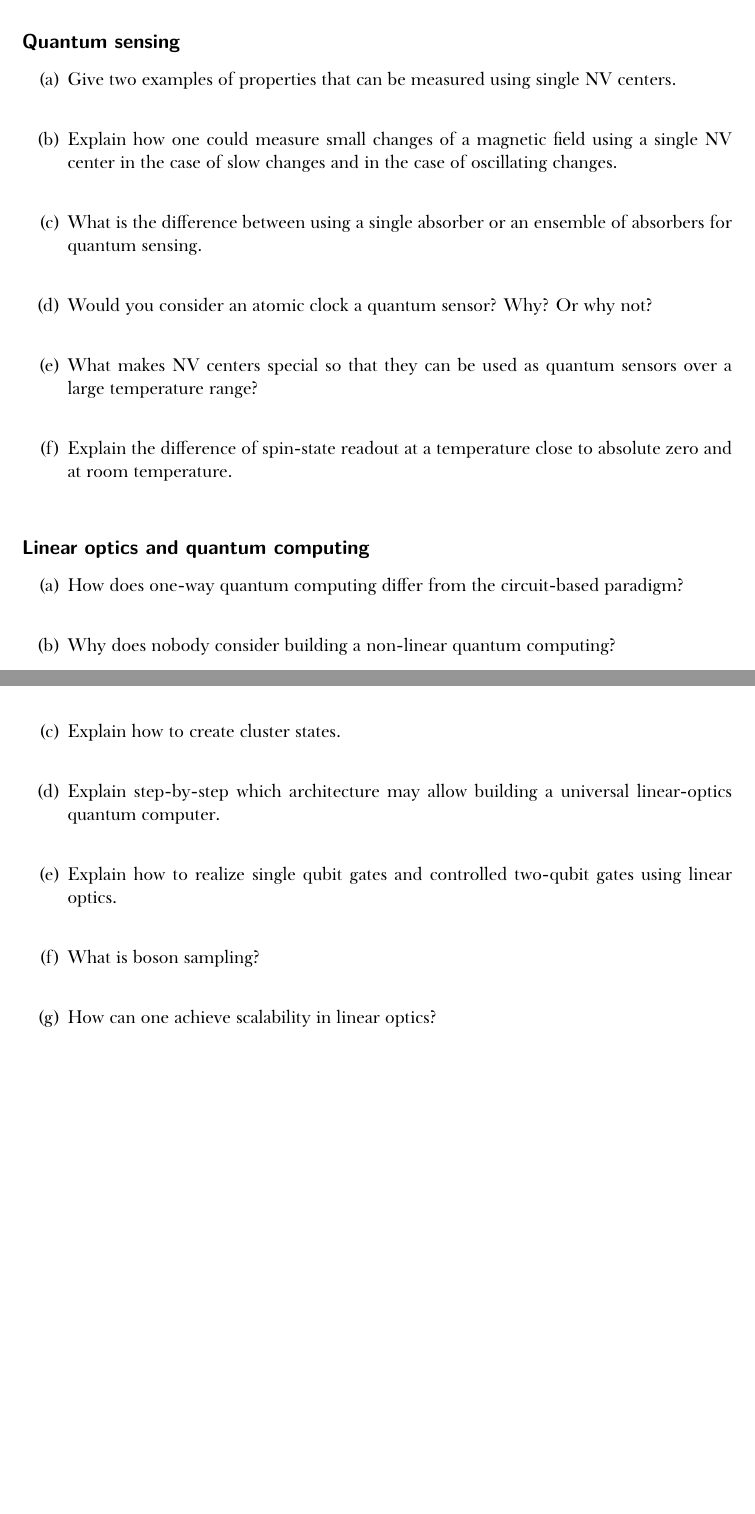
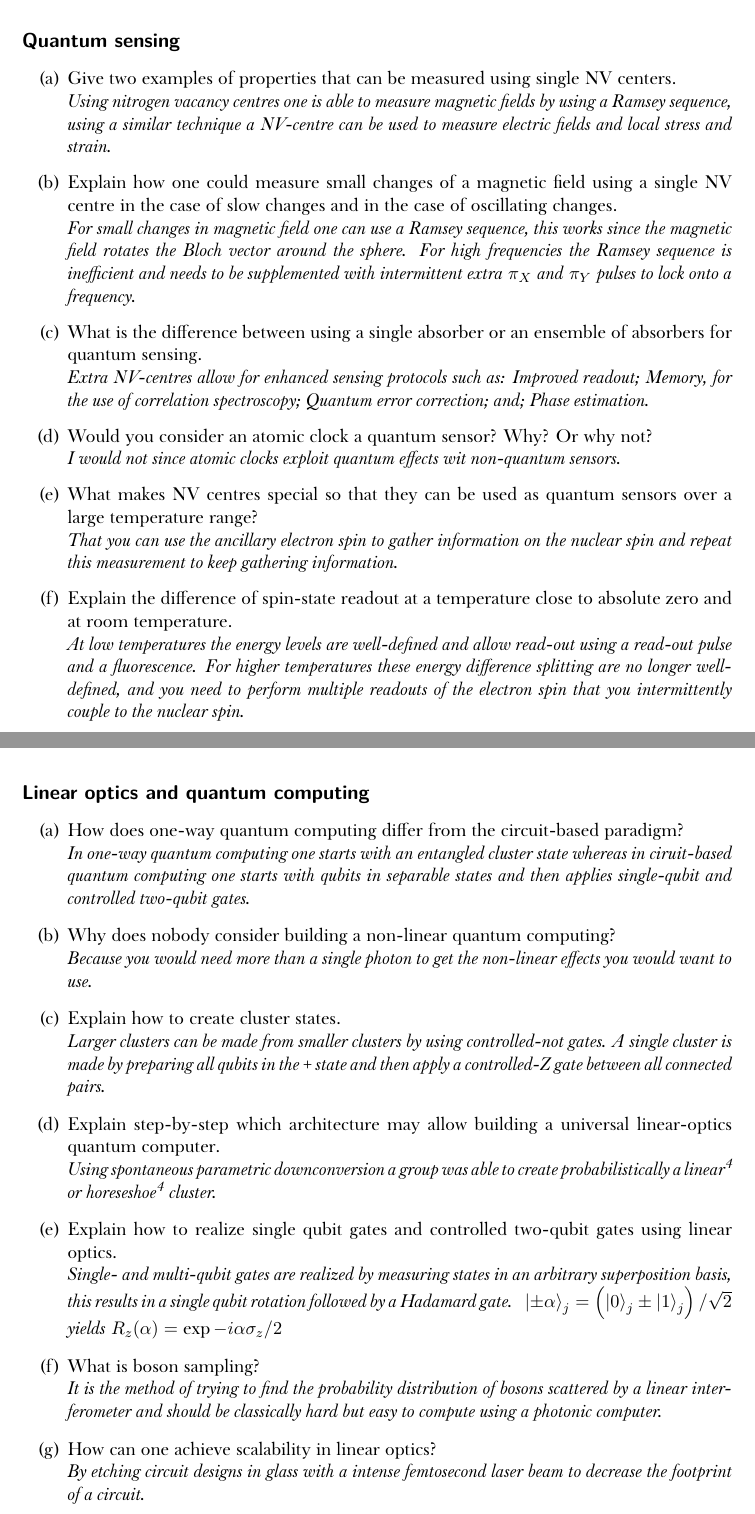
Before and after one commit to SangersJeroen/AP3442, a LaTeX document (summary-WT.tex): two parts of pages 4 and 5 of 5, joined at a grey line, cut so that both start at the same text, the shorter picture padded with empty space. Compiled offline with XeLaTeX; a missing font is replaced by an installed copy or a similar font.

Commit message:
finished WT part

```diff
--- a/summary-WT.tex
+++ b/summary-WT.tex
@@ -36,6 +36,7 @@
 \usepackage{tikz}
 \usepackage{algpseudocode,algorithm,algorithmicx}
 \usepackage{fontspec}
+\usepackage{braket}
 
 
 \setmainfont{Baskerville Light}[
@@ -115,23 +116,23 @@
 \subsection*{Quantum sensing}
 \begin{enumerate}[label=(\alph*)]
   \item \qa{Give two examples of properties that can be measured using single NV
-  centers.}{}
-  \item \qa{Explain how one could measure small changes of a magnetic field using a single NV center in the case of slow changes and in the case of oscillating changes.}{}
-  \item \qa{What is the difference between using a single absorber or an ensemble of absorbers for quantum sensing.}{}
-  \item \qa{Would you consider an atomic clock a quantum sensor? Why? Or why not?}{}
-  \item \qa{What makes NV centers special so that they can be used as quantum sensors over a large temperature range?}{}
-  \item \qa{Explain the difference of spin-state readout at a temperature close to absolute zero and at room temperature.}{}
+  centers.}{Using nitrogen vacancy centres one is able to measure magnetic fields by using a Ramsey sequence, using a similar technique a NV-centre can be used to measure electric fields and local stress and strain.}
+  \item \qa{Explain how one could measure small changes of a magnetic field using a single NV centre in the case of slow changes and in the case of oscillating changes.}{For small changes in magnetic field one can use a Ramsey sequence, this works since the magnetic field rotates the Bloch vector around the sphere. For high frequencies the Ramsey sequence is inefficient and needs to be supplemented with intermittent extra} $\pi_X$ \textit{and} $\pi_Y$ \textit{pulses to lock onto a frequency.}
+  \item \qa{What is the difference between using a single absorber or an ensemble of absorbers for quantum sensing.}{Extra NV-centres allow for enhanced sensing protocols such as: Improved readout; Memory, for the use of correlation spectroscopy; Quantum error correction; and; Phase estimation.}
+  \item \qa{Would you consider an atomic clock a quantum sensor? Why? Or why not?}{I would not since atomic clocks exploit quantum effects wit non-quantum sensors.}
+  \item \qa{What makes NV centres special so that they can be used as quantum sensors over a large temperature range?}{That you can use the ancillary electron spin to gather information on the nuclear spin and repeat this measurement to keep gathering information.}
+  \item \qa{Explain the difference of spin-state readout at a temperature close to absolute zero and at room temperature.}{At low temperatures the energy levels are well-defined and allow read-out using a read-out pulse and a fluorescence. For higher temperatures these energy difference splitting are no longer well-defined, and you need to perform multiple readouts of the electron spin that you intermittently couple to the nuclear spin.}
 \end{enumerate}
 
 \subsection*{Linear optics and quantum computing}
 \begin{enumerate}[label=(\alph*)]
-  \item \qa{How does one-way quantum computing differ from the circuit-based paradigm?}{}
-  \item \qa{Why does nobody consider building a non-linear quantum computing?}{}
-  \item \qa{Explain how to create cluster states.}{}
-  \item \qa{Explain step-by-step which architecture may allow building a universal linear-optics quantum computer.}{}
-  \item \qa{Explain how to realize single qubit gates and controlled two-qubit gates using linear optics.}{}
-  \item \qa{What is boson sampling?}{}
-  \item \qa{How can one achieve scalability in linear optics?}{}
+  \item \qa{How does one-way quantum computing differ from the circuit-based paradigm?}{In one-way quantum computing one starts with an entangled cluster state whereas in ciruit-based quantum computing one starts with qubits in separable states and then applies single-qubit and controlled two-qubit gates.}
+  \item \qa{Why does nobody consider building a non-linear quantum computing?}{Because you would need more than a single photon to get the non-linear effects you would want to use.}
+  \item \qa{Explain how to create cluster states.}{Larger clusters can be made from smaller clusters by using controlled-not gates. A single cluster is made by preparing all qubits in the + state and then apply a controlled-Z gate between all connected pairs.}
+  \item \qa{Explain step-by-step which architecture may allow building a universal linear-optics quantum computer.}{Using spontaneous parametric downconversion a group was able to create probabilistically a linear\textsuperscript{4} or horeseshoe\textsuperscript{4} cluster.}
+  \item \qa{Explain how to realize single qubit gates and controlled two-qubit gates using linear optics.}{Single- and multi-qubit gates are realized by measuring states in an arbitrary superposition basis, this results in a single qubit rotation followed by a Hadamard gate. } $\ket{\pm \alpha}_j = \left( \ket{0}_j \pm \ket{1}_j \right)/\sqrt{2}$ \textit{yields} $R_z(\alpha)=\exp{-i \alpha \sigma_z /2}$ \textit{}
+  \item \qa{What is boson sampling?}{It is the method of trying to find the probability distribution of bosons scattered by a linear interferometer and should be classically hard but easy to compute using a photonic computer.}
+  \item \qa{How can one achieve scalability in linear optics?}{By etching circuit designs in glass with a intense femtosecond laser beam to decrease the footprint of a circuit.}
 \end{enumerate}
 
 \end{document}
```
Also changed, not shown: summary-WT.pdf, 6 other files.
